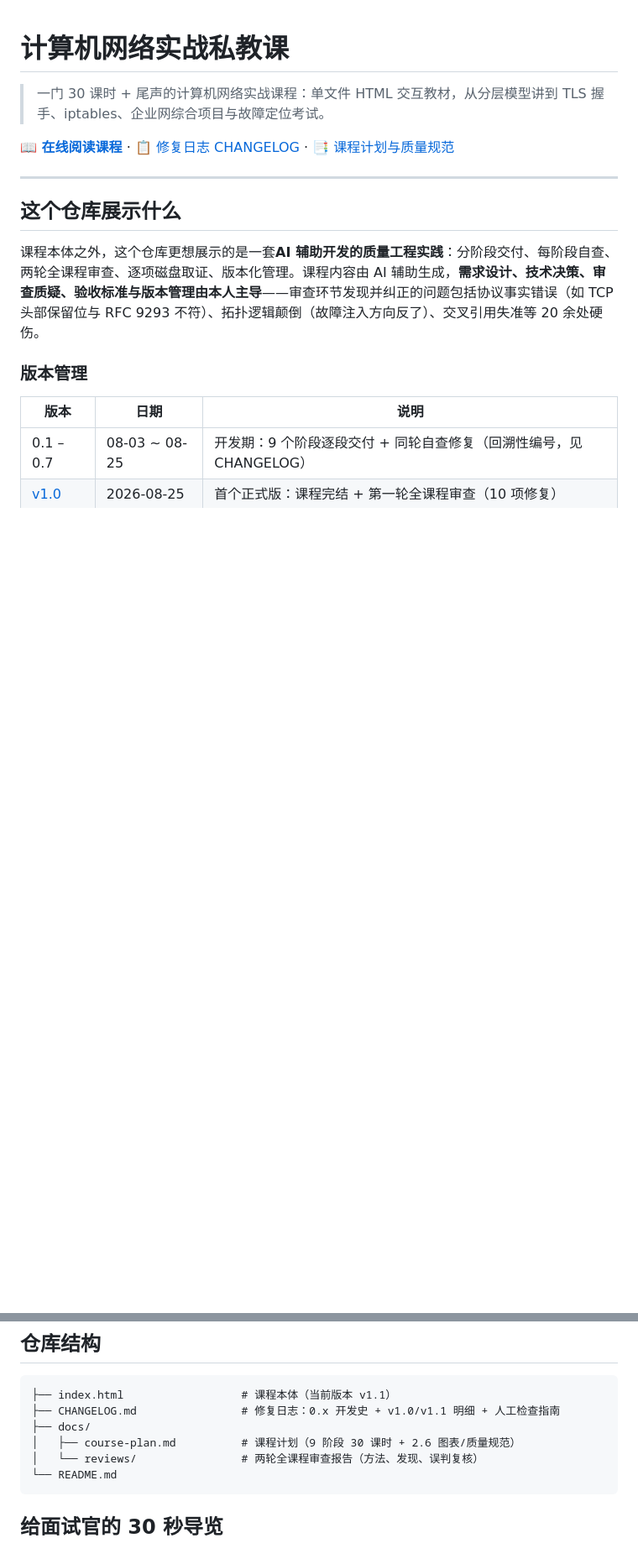
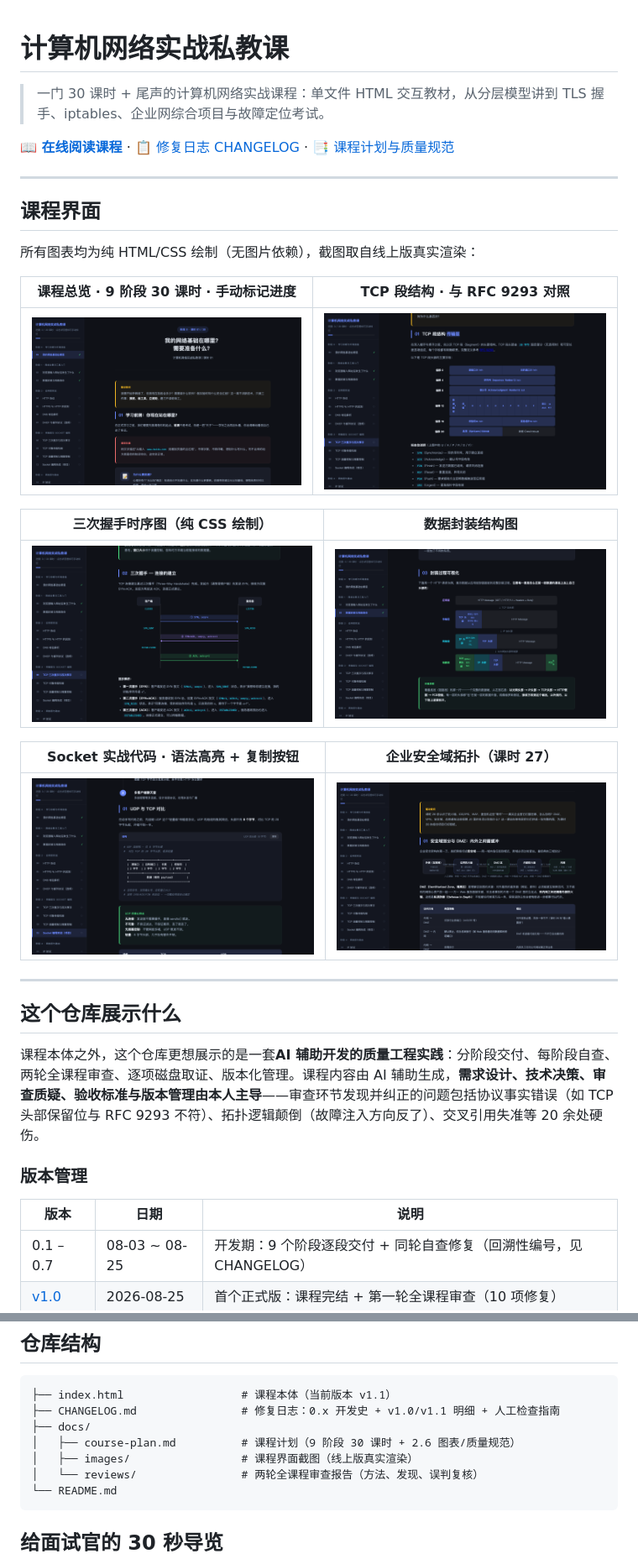
Before and after one commit to Holyhighhh/net-course-portfolio, a Markdown page: README.md, 2 parts joined by grey strips. Shown at 84% size. Drawn GitHub-style; pictures changed too: docs/images/01-cover.png (added), docs/images/02-tcp-header.png (added), docs/images/03-handshake.png (added); blank space fills up the shorter version.

Commit message:
docs: README 增加课程界面截图
6 张截图取自 GitHub Pages 线上版真实渲染（1440×900）：
课程总览 / TCP 段结构 / 三次握手时序图 / 封装结构图 /
Socket 代码块 / 企业安全域拓扑。所有图表为纯 CSS 绘制。

````diff
--- a/README.md
+++ b/README.md
@@ -3,6 +3,24 @@
 > 一门 30 课时 + 尾声的计算机网络实战课程：单文件 HTML 交互教材，从分层模型讲到 TLS 握手、iptables、企业网综合项目与故障定位考试。
 
 **[📖 在线阅读课程](https://holyhighhh.github.io/net-course-portfolio/)** · [📋 修复日志 CHANGELOG](CHANGELOG.md) · [📑 课程计划与质量规范](docs/course-plan.md)
+
+---
+
+## 课程界面
+
+所有图表均为纯 HTML/CSS 绘制（无图片依赖），截图取自线上版真实渲染：
+
+| 课程总览 · 9 阶段 30 课时 · 手动标记进度 | TCP 段结构 · 与 RFC 9293 对照 |
+|---|---|
+| ![课程总览：侧边栏九阶段导航与进度体系](docs/images/01-cover.png) | ![TCP 段结构图，含 9 个标志位](docs/images/02-tcp-header.png) |
+
+| 三次握手时序图（纯 CSS 绘制） | 数据封装结构图 |
+|---|---|
+| ![TCP 三次握手时序图](docs/images/03-handshake.png) | ![数据封装结构图](docs/images/04-encap.png) |
+
+| Socket 实战代码 · 语法高亮 + 复制按钮 | 企业安全域拓扑（课时 27） |
+|---|---|
+| ![Python Socket 代码块](docs/images/05-code.png) | ![三域企业安全架构拓扑](docs/images/06-topology.png) |
 
 ---
 
@@ -57,6 +75,7 @@
 ├── CHANGELOG.md                # 修复日志：0.x 开发史 + v1.0/v1.1 明细 + 人工检查指南
 ├── docs/
 │   ├── course-plan.md          # 课程计划（9 阶段 30 课时 + 2.6 图表/质量规范）
+│   ├── images/                 # 课程界面截图（线上版真实渲染）
 │   └── reviews/                # 两轮全课程审查报告（方法、发现、误判复核）
 └── README.md
 ```
````
